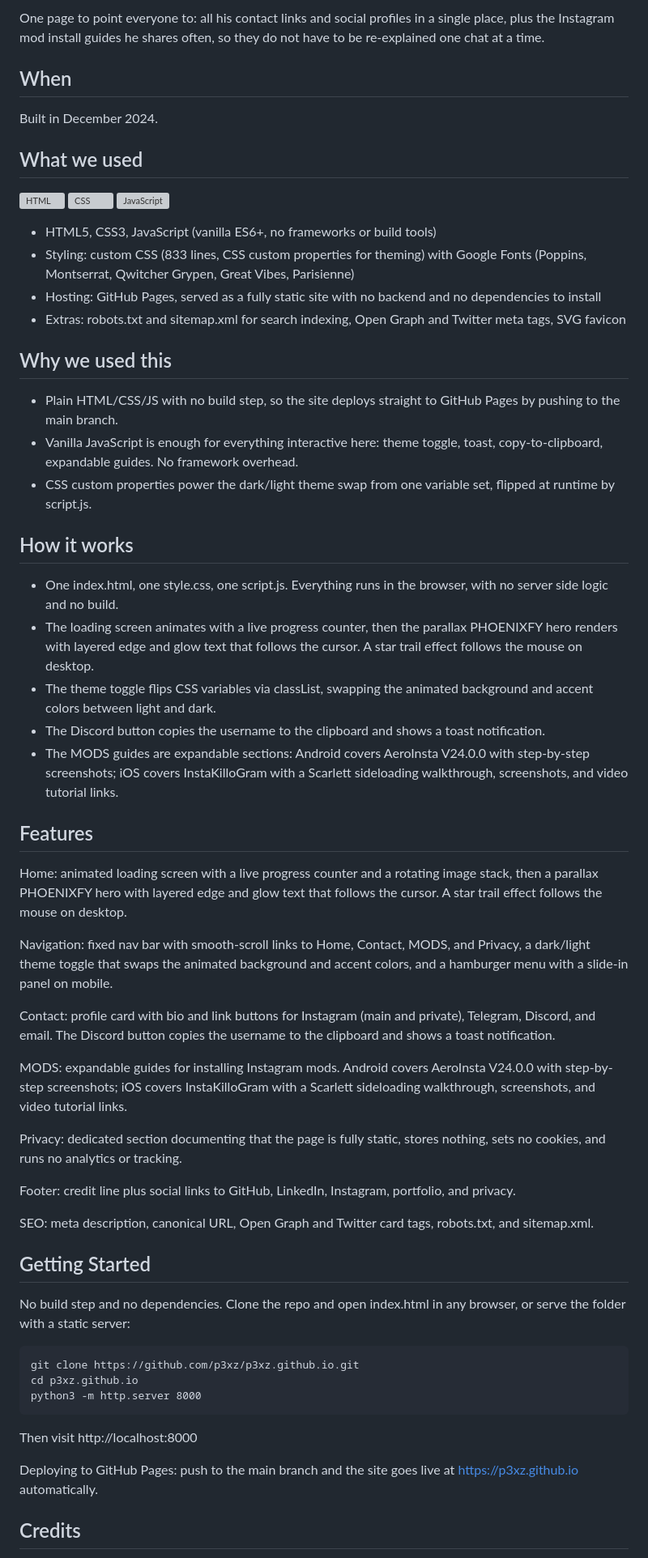
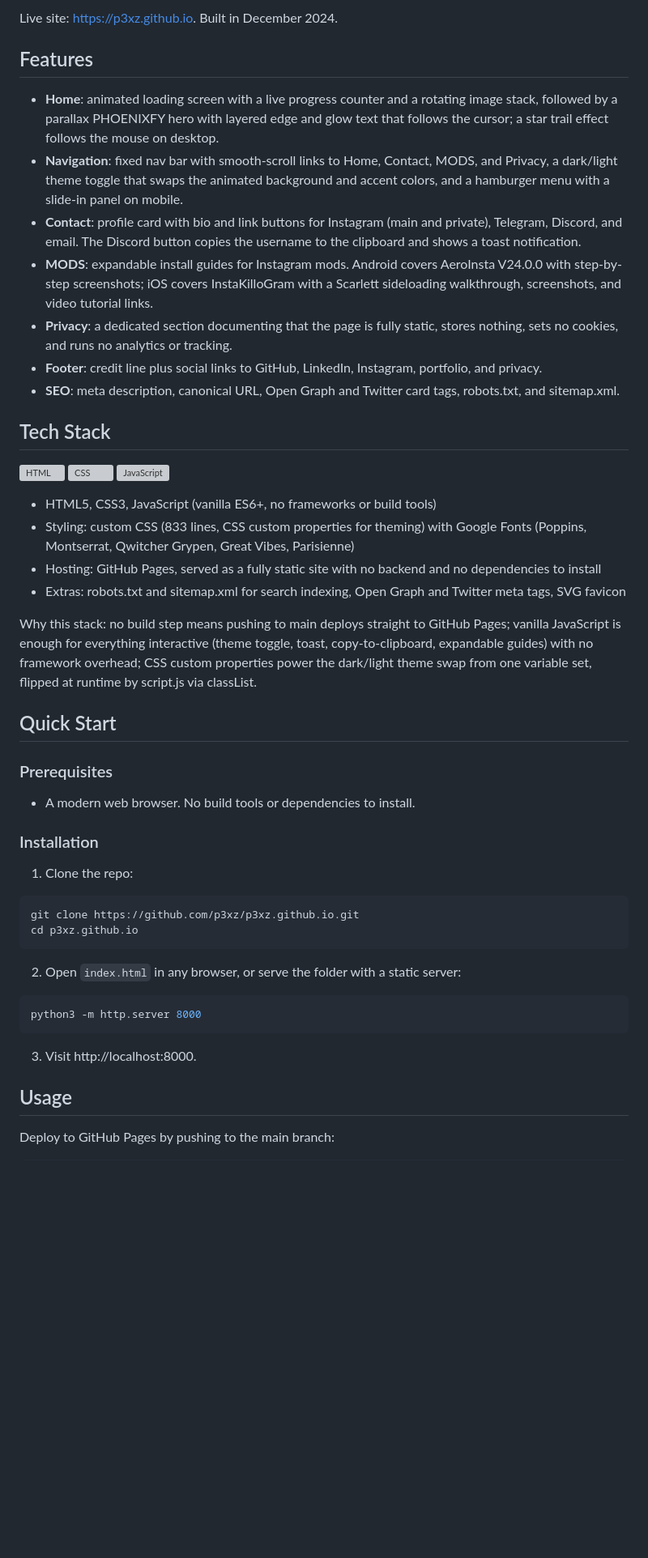
Before and after one commit to p3xz/p3xz.github.io, a Markdown page: README.md, the part around one of its changes. Shown at 81% size. Drawn GitHub-style; blank space fills up the shorter version; grey boxes are pictures that could not be loaded.

Commit message:
Restructure README to best-practice template

````diff
--- a/README.md
+++ b/README.md
@@ -6,11 +7,17 @@ Phoenixfy is the personal hub and link-in-bio site of Namish Yadav (p3xz): conta
 
-One page to point everyone to: all his contact links and social profiles in a single place, plus the Instagram mod install guides he shares often, so they do not have to be re-explained one chat at a time.
+Live site: https://p3xz.github.io. Built in December 2024.
 
-## When
+## Features
 
-Built in December 2024.
+- **Home**: animated loading screen with a live progress counter and a rotating image stack, followed by a parallax PHOENIXFY hero with layered edge and glow text that follows the cursor; a star trail effect follows the mouse on desktop.
+- **Navigation**: fixed nav bar with smooth-scroll links to Home, Contact, MODS, and Privacy, a dark/light theme toggle that swaps the animated background and accent colors, and a hamburger menu with a slide-in panel on mobile.
+- **Contact**: profile card with bio and link buttons for Instagram (main and private), Telegram, Discord, and email. The Discord button copies the username to the clipboard and shows a toast notification.
+- **MODS**: expandable install guides for Instagram mods. Android covers AeroInsta V24.0.0 with step-by-step screenshots; iOS covers InstaKilloGram with a Scarlett sideloading walkthrough, screenshots, and video tutorial links.
+- **Privacy**: a dedicated section documenting that the page is fully static, stores nothing, sets no cookies, and runs no analytics or tracking.
+- **Footer**: credit line plus social links to GitHub, LinkedIn, Instagram, portfolio, and privacy.
+- **SEO**: meta description, canonical URL, Open Graph and Twitter card tags, robots.txt, and sitemap.xml.
 
-## What we used
+## Tech Stack
 
 ![HTML](https://skillicons.dev/icons?i=html) ![CSS](https://skillicons.dev/icons?i=css) ![JavaScript](https://skillicons.dev/icons?i=js)
 
@@ -19,49 +26,32 @@ Built in December 2024.
 - Hosting: GitHub Pages, served as a fully static site with no backend and no dependencies to install
 - Extras: robots.txt and sitemap.xml for search indexing, Open Graph and Twitter meta tags, SVG favicon
 
-## Why we used this
+Why this stack: no build step means pushing to main deploys straight to GitHub Pages; vanilla JavaScript is enough for everything interactive (theme toggle, toast, copy-to-clipboard, expandable guides) with no framework overhead; CSS custom properties power the dark/light theme swap from one variable set, flipped at runtime by script.js via classList.
 
-- Plain HTML/CSS/JS with no build step, so the site deploys straight to GitHub Pages by pushing to the main branch.
-- Vanilla JavaScript is enough for everything interactive here: theme toggle, toast, copy-to-clipboard, expandable guides. No framework overhead.
-- CSS custom properties power the dark/light theme swap from one variable set, flipped at runtime by script.js.
+## Quick Start
 
-## How it works
+### Prerequisites
 
-- One index.html, one style.css, one script.js. Everything runs in the browser, with no server side logic and no build.
-- The loading screen animates with a live progress counter, then the parallax PHOENIXFY hero renders with layered edge and glow text that follows the cursor. A star trail effect follows the mouse on desktop.
-- The theme toggle flips CSS variables via classList, swapping the animated background and accent colors between light and dark.
-- The Discord button copies the username to the clipboard and shows a toast notification.
-- The MODS guides are expandable sections: Android covers AeroInsta V24.0.0 with step-by-step screenshots; iOS covers InstaKilloGram with a Scarlett sideloading walkthrough, screenshots, and video tutorial links.
+- A modern web browser. No build tools or dependencies to install.
 
-## Features
+### Installation
 
-Home: animated loading screen with a live progress counter and a rotating image stack, then a parallax PHOENIXFY hero with layered edge and glow text that follows the cursor. A star trail effect follows the mouse on desktop.
+1. Clone the repo:
 
-Navigation: fixed nav bar with smooth-scroll links to Home, Contact, MODS, and Privacy, a dark/light theme toggle that swaps the animated background and accent colors, and a hamburger menu with a slide-in panel on mobile.
-
-Contact: profile card with bio and link buttons for Instagram (main and private), Telegram, Discord, and email. The Discord button copies the username to the clipboard and shows a toast notification.
-
-MODS: expandable guides for installing Instagram mods. Android covers AeroInsta V24.0.0 with step-by-step screenshots; iOS covers InstaKilloGram with a Scarlett sideloading walkthrough, screenshots, and video tutorial links.
-
-Privacy: dedicated section documenting that the page is fully static, stores nothing, sets no cookies, and runs no analytics or tracking.
-
-Footer: credit line plus social links to GitHub, LinkedIn, Instagram, portfolio, and privacy.
-
-SEO: meta description, canonical URL, Open Graph and Twitter card tags, robots.txt, and sitemap.xml.
-
-## Getting Started
-
-No build step and no dependencies. Clone the repo and open index.html in any browser, or serve the folder with a static server:
-
-```
+```bash
 git clone https://github.com/p3xz/p3xz.github.io.git
 cd p3xz.github.io
+```
+
+2. Open `index.html` in any browser, or serve the folder with a static server:
+
+```bash
 python3 -m http.server 8000
 ```
 
-Then visit http://localhost:8000
+3. Visit http://localhost:8000.
 
-Deploying to GitHub Pages: push to the main branch and the site goes live at https://p3xz.github.io automatically.
+## Usage
 
-## Credits
+Deploy to GitHub Pages by pushing to the main branch:
 
````
Also changed, not shown: other parts of README.md (+17 -4 lines).
